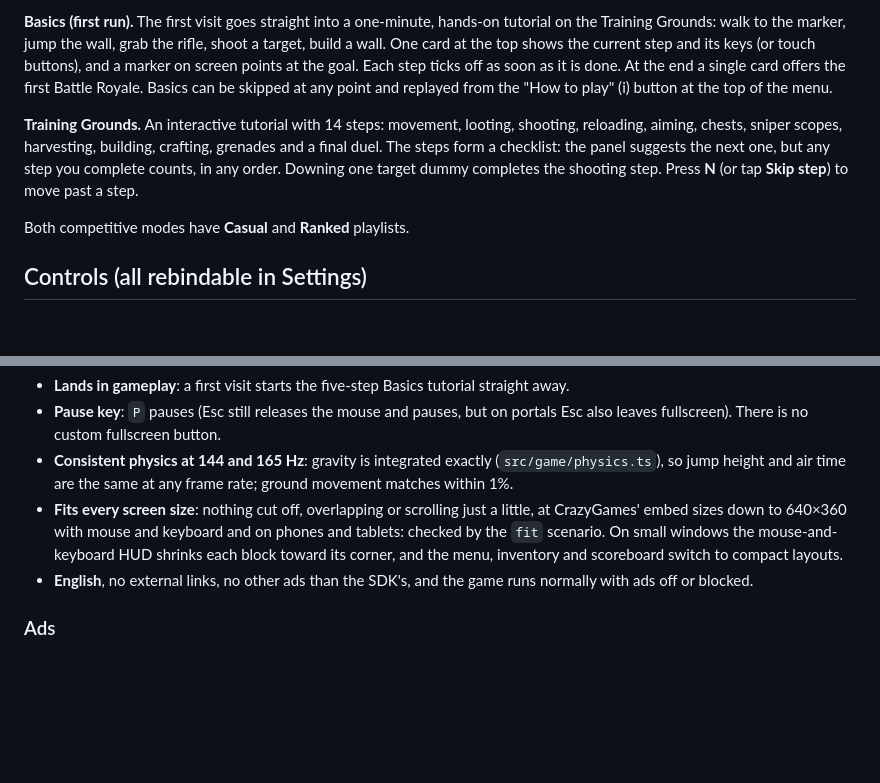
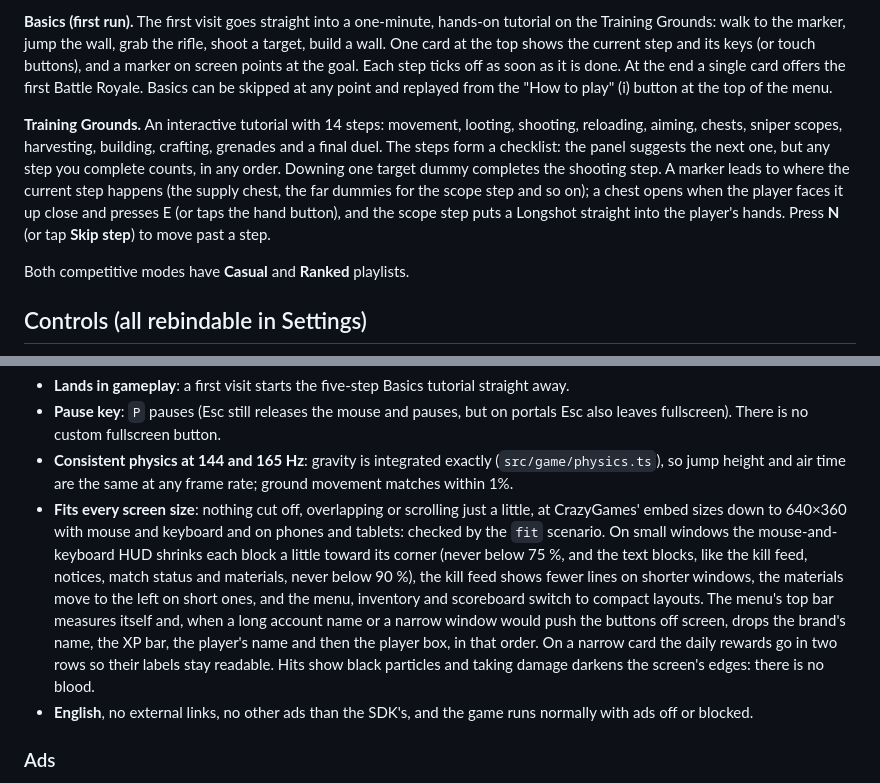
Before and after one commit to lxjohn0111-lang/blocksforge, a Markdown page: README.md, 2 parts joined by grey strips. Rendered like a GitHub page; blank space fills up the shorter version.

Commit message:
Docs: HUD sizes, top bar, daily rows, no blood, training markers
Co-Authored-By: Claude Opus 5.5 <noreply@anthropic.com>
Claude-Session: https://claude.ai/code/session_016CLpKz5t1i88wFeQTovmGy

```diff
--- a/README.md
+++ b/README.md
@@ -24,7 +24,7 @@ You need a browser with WebGL 2: current Chrome, Edge, Firefox or Safari, with h
 
 **Basics (first run).** The first visit goes straight into a one-minute, hands-on tutorial on the Training Grounds: walk to the marker, jump the wall, grab the rifle, shoot a target, build a wall. One card at the top shows the current step and its keys (or touch buttons), and a marker on screen points at the goal. Each step ticks off as soon as it is done. At the end a single card offers the first Battle Royale. Basics can be skipped at any point and replayed from the "How to play" (i) button at the top of the menu.
 
-**Training Grounds.** An interactive tutorial with 14 steps: movement, looting, shooting, reloading, aiming, chests, sniper scopes, harvesting, building, crafting, grenades and a final duel. The steps form a checklist: the panel suggests the next one, but any step you complete counts, in any order. Downing one target dummy completes the shooting step. Press **N** (or tap **Skip step**) to move past a step.
+**Training Grounds.** An interactive tutorial with 14 steps: movement, looting, shooting, reloading, aiming, chests, sniper scopes, harvesting, building, crafting, grenades and a final duel. The steps form a checklist: the panel suggests the next one, but any step you complete counts, in any order. Downing one target dummy completes the shooting step. A marker leads to where the current step happens (the supply chest, the far dummies for the scope step and so on); a chest opens when the player faces it up close and presses E (or taps the hand button), and the scope step puts a Longshot straight into the player's hands. Press **N** (or tap **Skip step**) to move past a step.
 
 Both competitive modes have **Casual** and **Ranked** playlists.
 
@@ -78,7 +78,7 @@ Full Launch requirements, and where the game meets them:
 - **Lands in gameplay**: a first visit starts the five-step Basics tutorial straight away.
 - **Pause key**: `P` pauses (Esc still releases the mouse and pauses, but on portals Esc also leaves fullscreen). There is no custom fullscreen button.
 - **Consistent physics at 144 and 165 Hz**: gravity is integrated exactly (`src/game/physics.ts`), so jump height and air time are the same at any frame rate; ground movement matches within 1%.
-- **Fits every screen size**: nothing cut off, overlapping or scrolling just a little, at CrazyGames' embed sizes down to 640×360 with mouse and keyboard and on phones and tablets: checked by the `fit` scenario. On small windows the mouse-and-keyboard HUD shrinks each block toward its corner, and the menu, inventory and scoreboard switch to compact layouts.
+- **Fits every screen size**: nothing cut off, overlapping or scrolling just a little, at CrazyGames' embed sizes down to 640×360 with mouse and keyboard and on phones and tablets: checked by the `fit` scenario. On small windows the mouse-and-keyboard HUD shrinks each block a little toward its corner (never below 75 %, and the text blocks, like the kill feed, notices, match status and materials, never below 90 %), the kill feed shows fewer lines on shorter windows, the materials move to the left on short ones, and the menu, inventory and scoreboard switch to compact layouts. The menu's top bar measures itself and, when a long account name or a narrow window would push the buttons off screen, drops the brand's name, the XP bar, the player's name and then the player box, in that order. On a narrow card the daily rewards go in two rows so their labels stay readable. Hits show black particles and taking damage darkens the screen's edges: there is no blood.
 - **English**, no external links, no other ads than the SDK's, and the game runs normally with ads off or blocked.
 
 ### Ads
```
